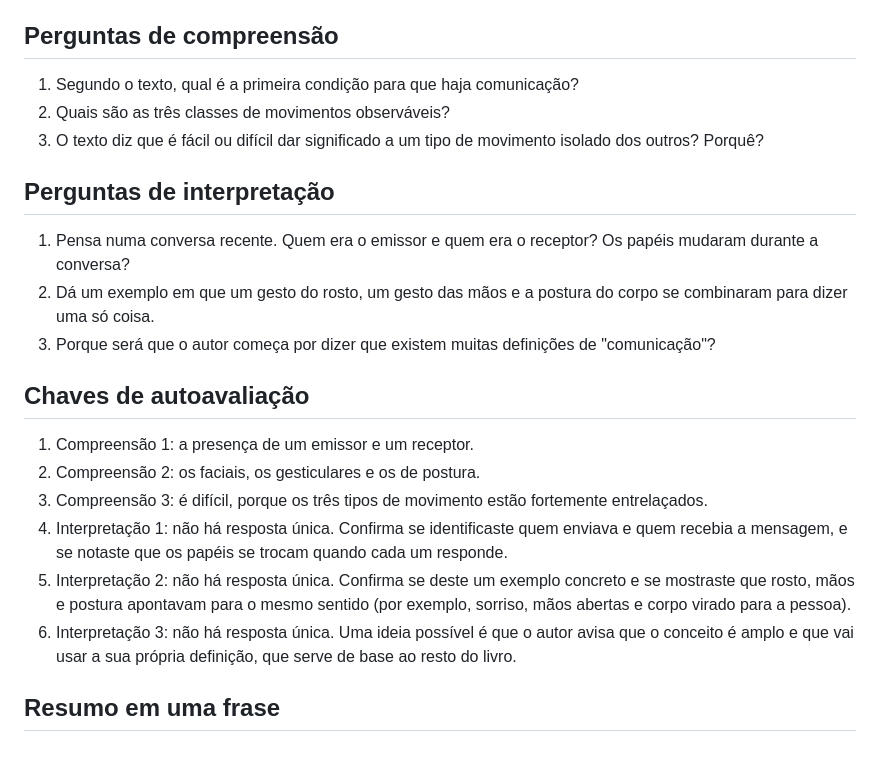
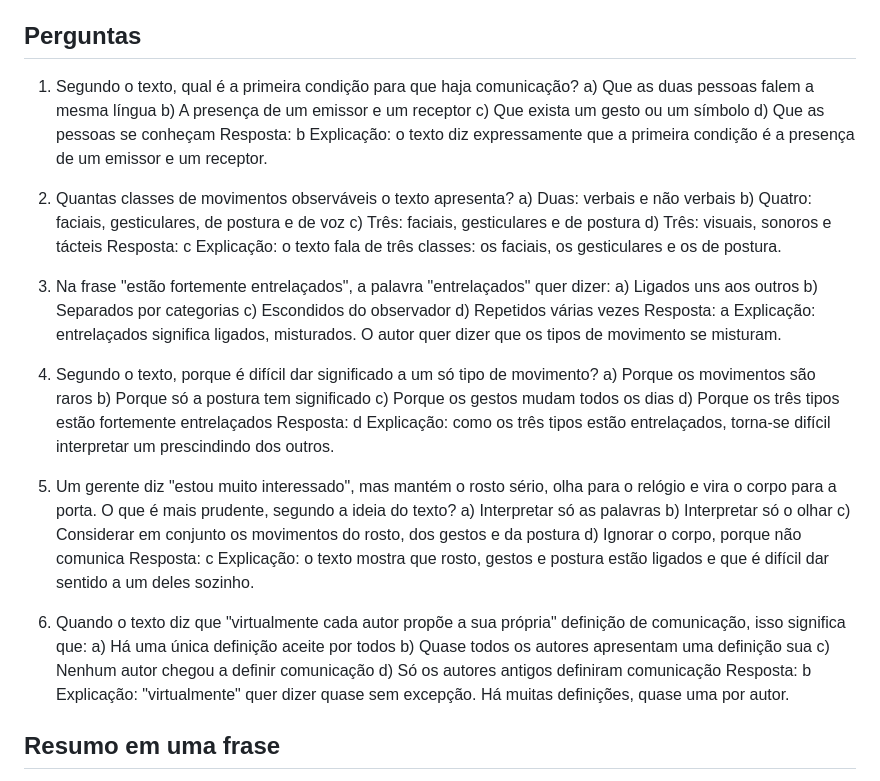
Before and after one commit to brevemito/leitura-paulatina, a Markdown page: livros/linguagem-corporal/001.md, the part around the change. Drawn GitHub-style; blank space fills up the shorter version.

Commit message:
Revise questions and answers in 001.md
Updated comprehension and interpretation questions with answers and explanations.

```diff
--- a/livros/linguagem-corporal/001.md
+++ b/livros/linguagem-corporal/001.md
@@ -23,26 +23,55 @@ Há três classes de movimentos observáveis: os faciais, gesticulares e os de p
 - **Prescindir:** pôr de lado, dispensar.
 - **Gesticulares:** relativos aos gestos.
 
-## Perguntas de compreensão
+## Perguntas
 
 1. Segundo o texto, qual é a primeira condição para que haja comunicação?
-2. Quais são as três classes de movimentos observáveis?
-3. O texto diz que é fácil ou difícil dar significado a um tipo de movimento isolado dos outros? Porquê?
+a) Que as duas pessoas falem a mesma língua
+b) A presença de um emissor e um receptor
+c) Que exista um gesto ou um símbolo
+d) Que as pessoas se conheçam
+Resposta: b
+Explicação: o texto diz expressamente que a primeira condição é a presença de um emissor e um receptor.
 
-## Perguntas de interpretação
+2. Quantas classes de movimentos observáveis o texto apresenta?
+a) Duas: verbais e não verbais
+b) Quatro: faciais, gesticulares, de postura e de voz
+c) Três: faciais, gesticulares e de postura
+d) Três: visuais, sonoros e tácteis
+Resposta: c
+Explicação: o texto fala de três classes: os faciais, os gesticulares e os de postura.
 
-1. Pensa numa conversa recente. Quem era o emissor e quem era o receptor? Os papéis mudaram durante a conversa?
-2. Dá um exemplo em que um gesto do rosto, um gesto das mãos e a postura do corpo se combinaram para dizer uma só coisa.
-3. Porque será que o autor começa por dizer que existem muitas definições de "comunicação"?
+3. Na frase "estão fortemente entrelaçados", a palavra "entrelaçados" quer dizer:
+a) Ligados uns aos outros
+b) Separados por categorias
+c) Escondidos do observador
+d) Repetidos várias vezes
+Resposta: a
+Explicação: entrelaçados significa ligados, misturados. O autor quer dizer que os tipos de movimento se misturam.
 
-## Chaves de autoavaliação
+4. Segundo o texto, porque é difícil dar significado a um só tipo de movimento?
+a) Porque os movimentos são raros
+b) Porque só a postura tem significado
+c) Porque os gestos mudam todos os dias
+d) Porque os três tipos estão fortemente entrelaçados
+Resposta: d
+Explicação: como os três tipos estão entrelaçados, torna-se difícil interpretar um prescindindo dos outros.
 
-1. Compreensão 1: a presença de um emissor e um receptor.
-2. Compreensão 2: os faciais, os gesticulares e os de postura.
-3. Compreensão 3: é difícil, porque os três tipos de movimento estão fortemente entrelaçados.
-4. Interpretação 1: não há resposta única. Confirma se identificaste quem enviava e quem recebia a mensagem, e se notaste que os papéis se trocam quando cada um responde.
-5. Interpretação 2: não há resposta única. Confirma se deste um exemplo concreto e se mostraste que rosto, mãos e postura apontavam para o mesmo sentido (por exemplo, sorriso, mãos abertas e corpo virado para a pessoa).
-6. Interpretação 3: não há resposta única. Uma ideia possível é que o autor avisa que o conceito é amplo e que vai usar a sua própria definição, que serve de base ao resto do livro.
+5. Um gerente diz "estou muito interessado", mas mantém o rosto sério, olha para o relógio e vira o corpo para a porta. O que é mais prudente, segundo a ideia do texto?
+a) Interpretar só as palavras
+b) Interpretar só o olhar
+c) Considerar em conjunto os movimentos do rosto, dos gestos e da postura
+d) Ignorar o corpo, porque não comunica
+Resposta: c
+Explicação: o texto mostra que rosto, gestos e postura estão ligados e que é difícil dar sentido a um deles sozinho.
+
+6. Quando o texto diz que "virtualmente cada autor propõe a sua própria" definição de comunicação, isso significa que:
+a) Há uma única definição aceite por todos
+b) Quase todos os autores apresentam uma definição sua
+c) Nenhum autor chegou a definir comunicação
+d) Só os autores antigos definiram comunicação
+Resposta: b
+Explicação: "virtualmente" quer dizer quase sem excepção. Há muitas definições, quase uma por autor.
 
 ## Resumo em uma frase
 
```
